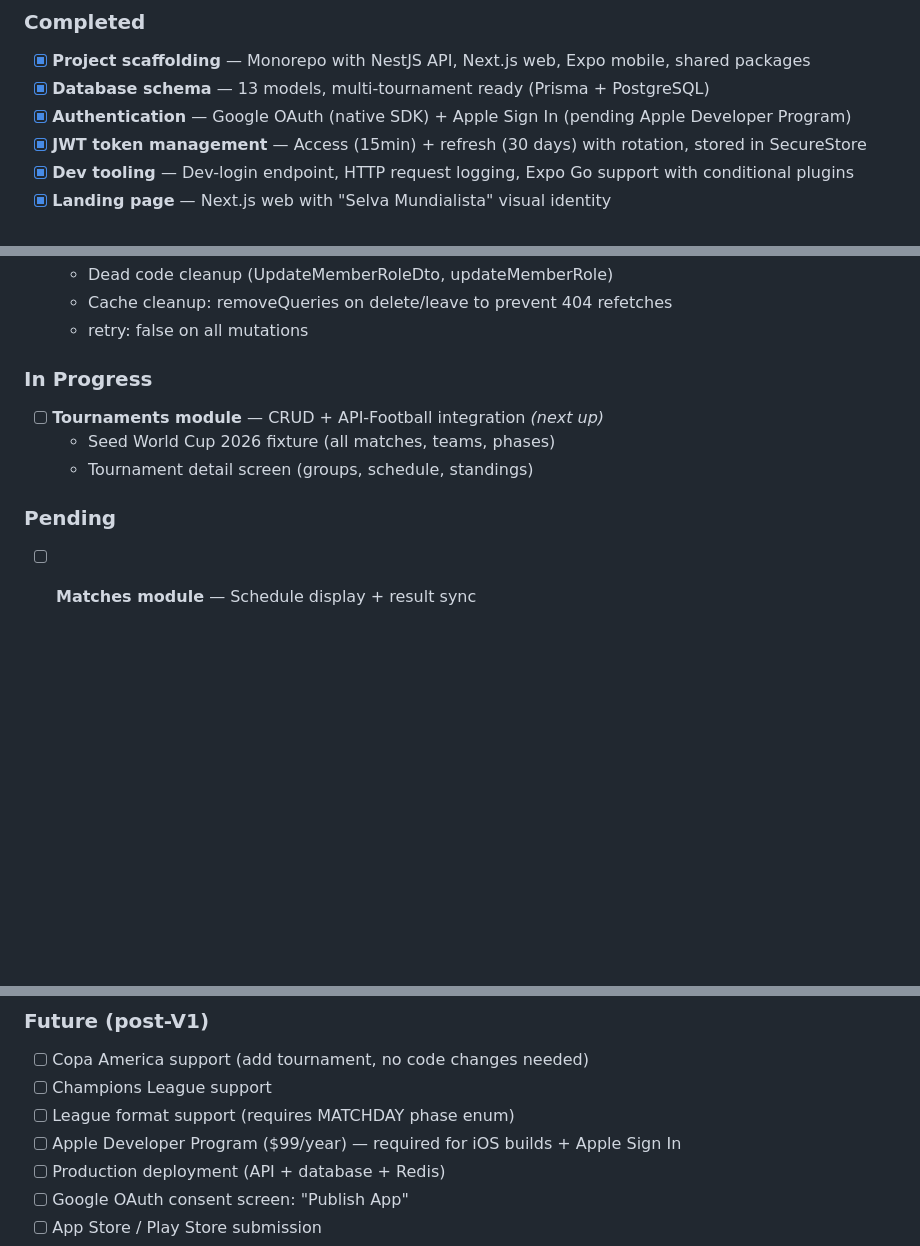
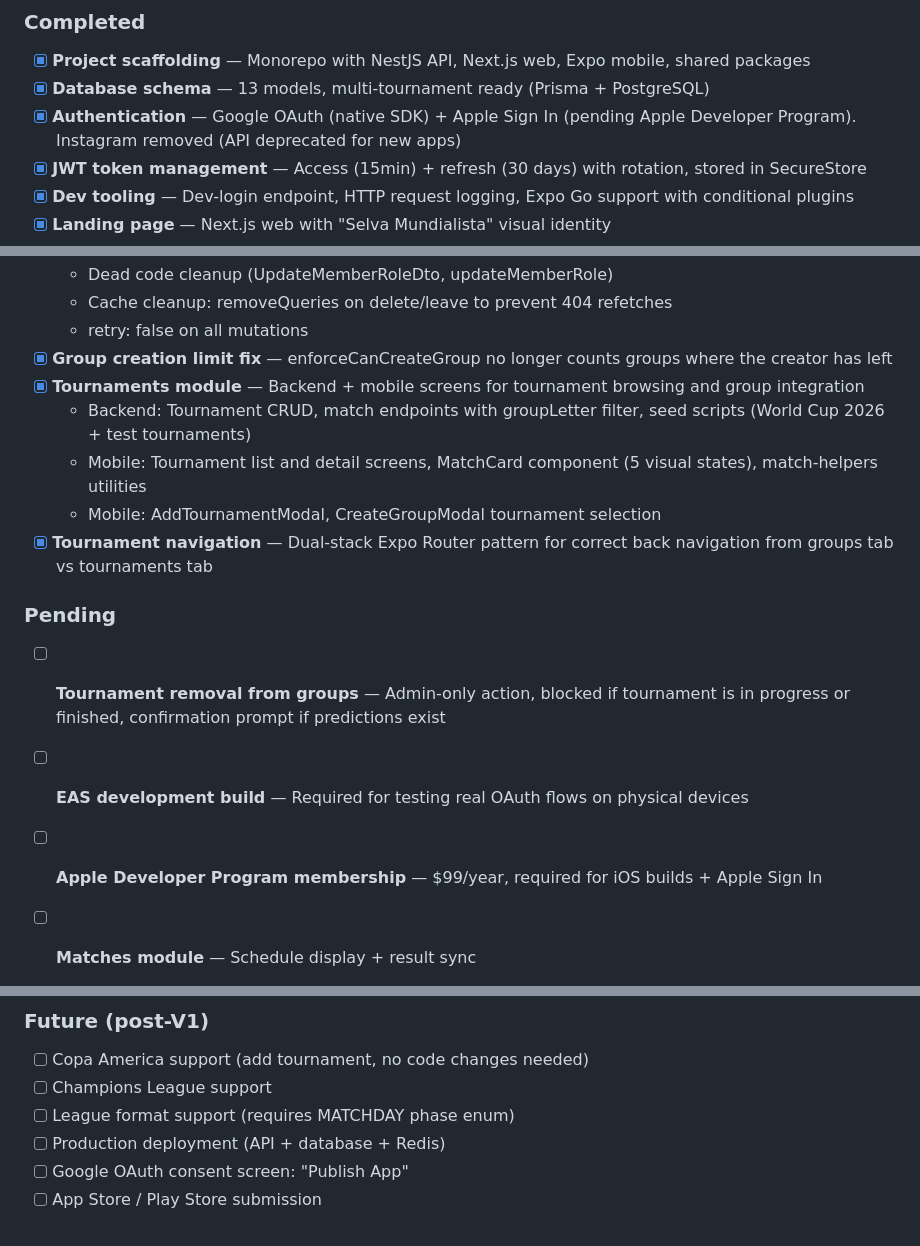
Before and after one commit to toju-development/pichichi, a Markdown page: docs/ROADMAP.md, 3 parts joined by grey strips. Drawn GitHub-style; blank space fills up the shorter version.

```diff
--- a/docs/ROADMAP.md
+++ b/docs/ROADMAP.md
@@ -10,7 +10,7 @@
 
 - [x] **Project scaffolding** — Monorepo with NestJS API, Next.js web, Expo mobile, shared packages
 - [x] **Database schema** — 13 models, multi-tournament ready (Prisma + PostgreSQL)
-- [x] **Authentication** — Google OAuth (native SDK) + Apple Sign In (pending Apple Developer Program)
+- [x] **Authentication** — Google OAuth (native SDK) + Apple Sign In (pending Apple Developer Program). Instagram removed (API deprecated for new apps)
 - [x] **JWT token management** — Access (15min) + refresh (30 days) with rotation, stored in SecureStore
 - [x] **Dev tooling** — Dev-login endpoint, HTTP request logging, Expo Go support with conditional plugins
 - [x] **Landing page** — Next.js web with "Selva Mundialista" visual identity
@@ -35,14 +35,20 @@
   - Dead code cleanup (UpdateMemberRoleDto, updateMemberRole)
   - Cache cleanup: removeQueries on delete/leave to prevent 404 refetches
   - retry: false on all mutations
-
-### In Progress
-
-- [ ] **Tournaments module** — CRUD + API-Football integration *(next up)*
-  - Seed World Cup 2026 fixture (all matches, teams, phases)
-  - Tournament detail screen (groups, schedule, standings)
+- [x] **Group creation limit fix** — enforceCanCreateGroup no longer counts groups where the creator has left
+- [x] **Tournaments module** — Backend + mobile screens for tournament browsing and group integration
+  - Backend: Tournament CRUD, match endpoints with groupLetter filter, seed scripts (World Cup 2026 + test tournaments)
+  - Mobile: Tournament list and detail screens, MatchCard component (5 visual states), match-helpers utilities
+  - Mobile: AddTournamentModal, CreateGroupModal tournament selection
+- [x] **Tournament navigation** — Dual-stack Expo Router pattern for correct back navigation from groups tab vs tournaments tab
 
 ### Pending
+
+- [ ] **Tournament removal from groups** — Admin-only action, blocked if tournament is in progress or finished, confirmation prompt if predictions exist
+
+- [ ] **EAS development build** — Required for testing real OAuth flows on physical devices
+
+- [ ] **Apple Developer Program membership** — $99/year, required for iOS builds + Apple Sign In
 
 - [ ] **Matches module** — Schedule display + result sync
   - Match list by date / phase
@@ -81,7 +87,6 @@
 - [ ] Copa America support (add tournament, no code changes needed)
 - [ ] Champions League support
 - [ ] League format support (requires MATCHDAY phase enum)
-- [ ] Apple Developer Program ($99/year) — required for iOS builds + Apple Sign In
 - [ ] Production deployment (API + database + Redis)
 - [ ] Google OAuth consent screen: "Publish App"
 - [ ] App Store / Play Store submission
```
Also changed, not shown: other parts of docs/ROADMAP.md (+1 -1 lines), docs/ARCHITECTURE.md (+53 -4 lines).
